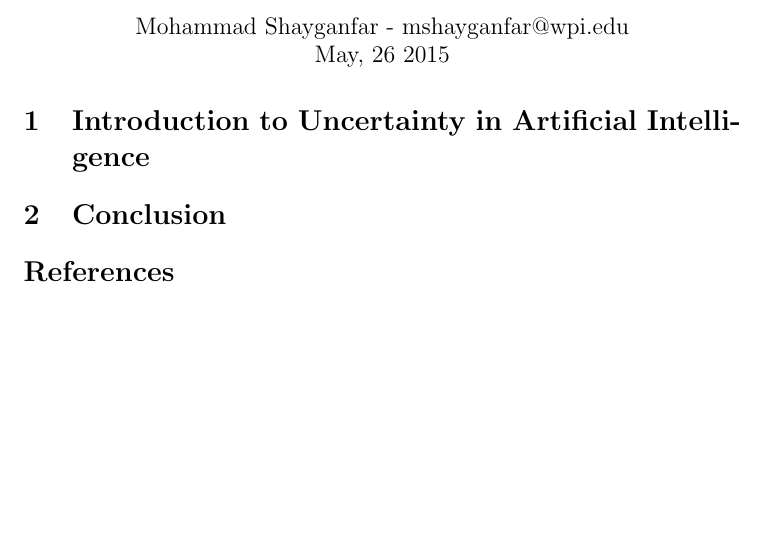
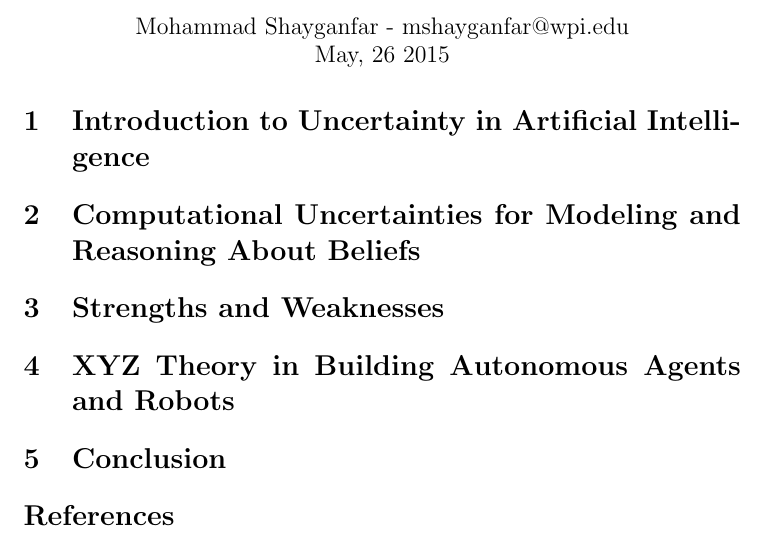
Before and after one commit to mshayganfar/CompExam3, a LaTeX problem sheet (exam-shayganfar-3.tex): part of the page, cut so that both start at the same text, the shorter picture padded with empty space. Compiled offline with pdfLaTeX.

Commit message:
Added sections based on questions.

```diff
--- a/exam-shayganfar-3.tex
+++ b/exam-shayganfar-3.tex
@@ -20,6 +20,12 @@
 
 \section{Introduction to Uncertainty in Artificial Intelligence}
 
+\section{Computational Uncertainties for Modeling and Reasoning About Beliefs}
+
+\section{Strengths and Weaknesses}
+
+\section{XYZ Theory in Building Autonomous Agents and Robots}
+
 \section{Conclusion}
 
 \bibliographystyle{plain}
```
Also changed, not shown: exam-shayganfar-3.pdf, 3 other files.
